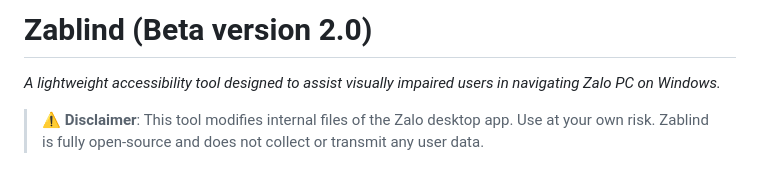
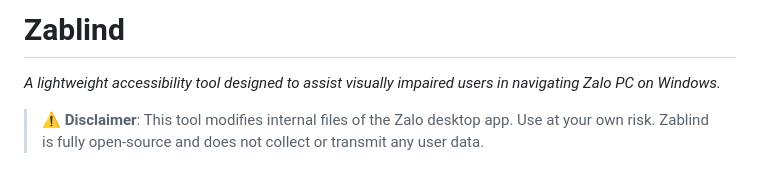
Before and after one commit to oceanondawave/zablind, a Markdown page: README.md, the part around the change. GitHub-like rendering.

Commit message:
docs: Remove Beta tag from README title

```diff
--- a/README.md
+++ b/README.md
@@ -1,4 +1,4 @@
-# Zablind (Beta version 2.0)
+# Zablind
 
 _A lightweight accessibility tool designed to assist visually impaired users in navigating Zalo PC on Windows._
 
```
